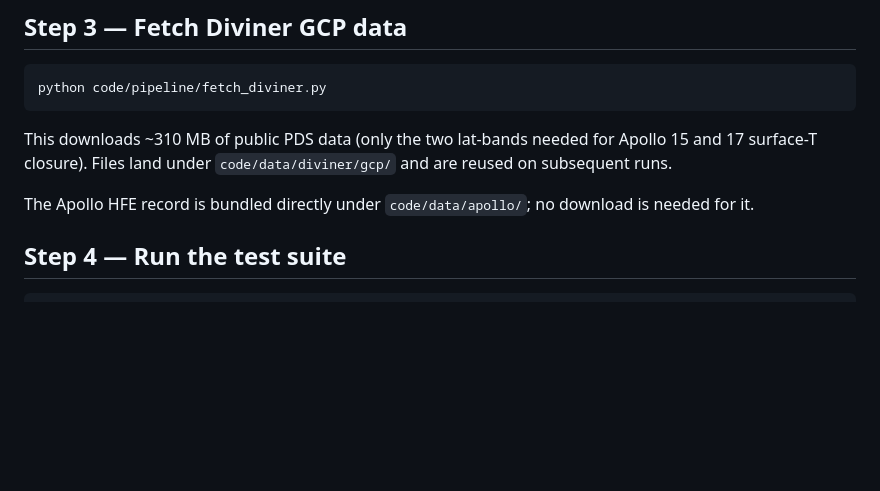
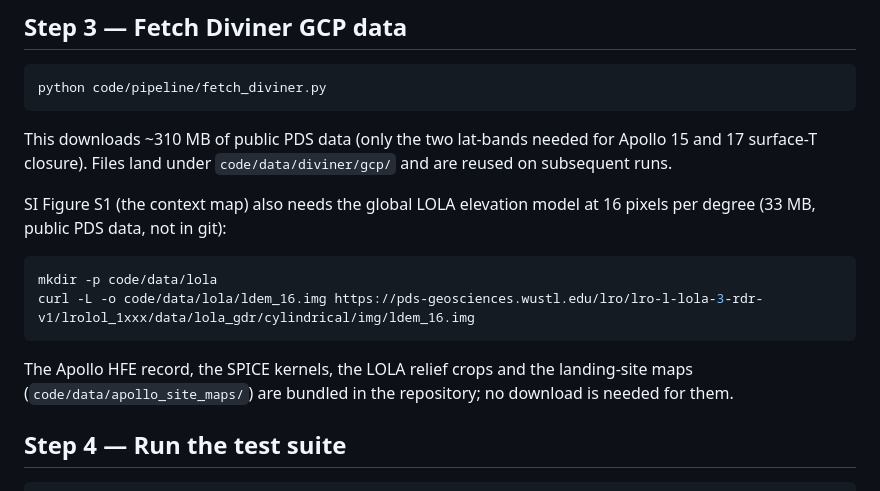
Before and after one commit to rp3gregorio/Lunar-HFE, a Markdown page: documents/notes/REPRODUCING.md, the part around the change. GitHub-like rendering; blank space fills up the shorter version.

Commit message:
REPRODUCING: how to get the LOLA DEM that SI Fig S1 needs
A clean clone could not build SI Figure S1: make_context_map_figure.py reads
code/data/lola/ldem_16.img, which is gitignored and was documented nowhere
in the repository. Step 3 now gives the PDS download (33 MB; verified to be
the same file, byte for byte), and lists the data that is bundled.

Co-Authored-By: Claude Opus 5.5 <noreply@anthropic.com>

````diff
--- a/documents/notes/REPRODUCING.md
+++ b/documents/notes/REPRODUCING.md
@@ -47,8 +47,17 @@ This downloads ~310 MB of public PDS data (only the two lat-bands needed
 for Apollo 15 and 17 surface-T closure). Files land under
 `code/data/diviner/gcp/` and are reused on subsequent runs.
 
-The Apollo HFE record is bundled directly under `code/data/apollo/`; no
-download is needed for it.
+SI Figure S1 (the context map) also needs the global LOLA elevation model at
+16 pixels per degree (33 MB, public PDS data, not in git):
+
+```bash
+mkdir -p code/data/lola
+curl -L -o code/data/lola/ldem_16.img https://pds-geosciences.wustl.edu/lro/lro-l-lola-3-rdr-v1/lrolol_1xxx/data/lola_gdr/cylindrical/img/ldem_16.img
+```
+
+The Apollo HFE record, the SPICE kernels, the LOLA relief crops and the
+landing-site maps (`code/data/apollo_site_maps/`) are bundled in the
+repository; no download is needed for them.
 
 ## Step 4 — Run the test suite
 
````
